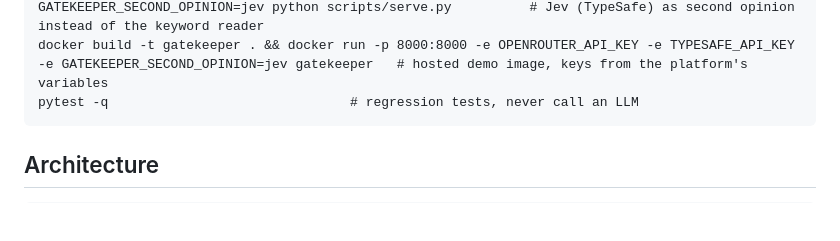
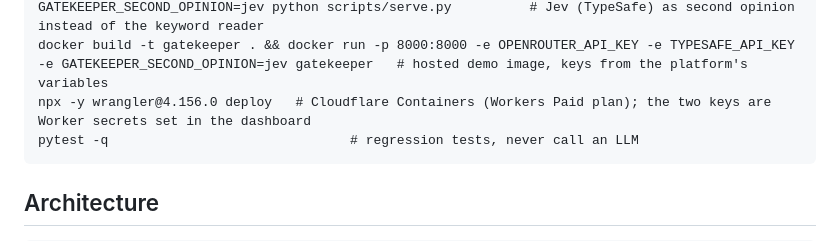
Before and after one commit to oguznacar10/aim-hackathon-ehds-oguz-arda, a Markdown page: README.md, the part around the change. GitHub-like rendering; blank space fills up the shorter version.

Commit message:
README: Cloudflare deploy line
Co-Authored-By: Claude Fable 5.1 <noreply@anthropic.com>

````diff
--- a/README.md
+++ b/README.md
@@ -47,6 +47,7 @@ python scripts/eval_decisions.py --set tuning   # decisions on the AI-written re
 python -m gatekeeper.synth --n N --seed S --max-attempts M   # generate labelled training requests
 GATEKEEPER_SECOND_OPINION=jev python scripts/serve.py          # Jev (TypeSafe) as second opinion instead of the keyword reader
 docker build -t gatekeeper . && docker run -p 8000:8000 -e OPENROUTER_API_KEY -e TYPESAFE_API_KEY -e GATEKEEPER_SECOND_OPINION=jev gatekeeper   # hosted demo image, keys from the platform's variables
+npx -y wrangler@4.156.0 deploy   # Cloudflare Containers (Workers Paid plan); the two keys are Worker secrets set in the dashboard
 pytest -q                               # regression tests, never call an LLM
 ```
 
````
